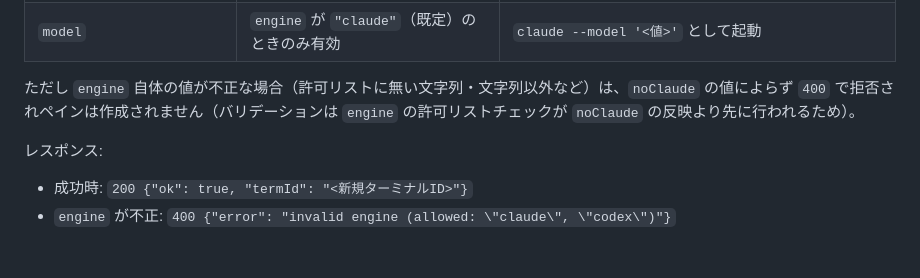
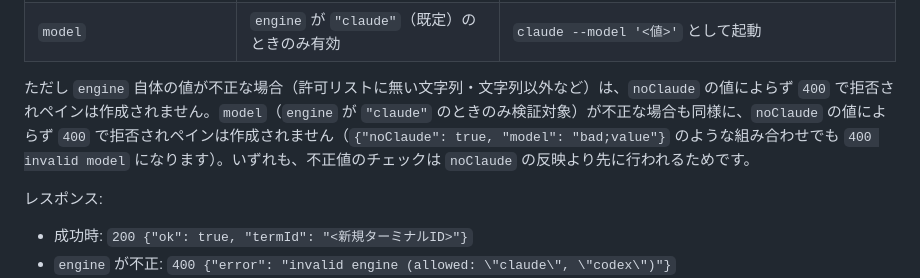
Before and after one commit to vektor-inc/vk-terminals, a Markdown page: README.md, the part around the change. GitHub-like rendering; blank space fills up the shorter version.

Commit message:
[ その他 ] README の優先順位表に model 側の不正値注記を追加
engine の不正値注記に続けて、model（engine が claude のときのみ検証対象）が不正な
場合も noClaude の値によらず 400 で拒否されペインが作成されない旨を明記。
{"noClaude": true, "model": "bad;value"} でも 400 invalid model になる実装と
記述を一致させた。実装は変更していない。

Co-Authored-By: Claude Opus 5 <noreply@anthropic.com>

```diff
--- a/README.md
+++ b/README.md
@@ -754,7 +754,7 @@ curl -s -X POST http://127.0.0.1:13847/api/new-pane \
 | `engine: "claude"`（省略時含む） | 既定 | Claude Code を起動する。`model` 指定が有効 |
 | `model` | `engine` が `"claude"`（既定）のときのみ有効 | `claude --model '<値>'` として起動 |
 
-ただし `engine` 自体の値が不正な場合（許可リストに無い文字列・文字列以外など）は、`noClaude` の値によらず `400` で拒否されペインは作成されません（バリデーションは `engine` の許可リストチェックが `noClaude` の反映より先に行われるため）。
+ただし `engine` 自体の値が不正な場合（許可リストに無い文字列・文字列以外など）は、`noClaude` の値によらず `400` で拒否されペインは作成されません。`model`（`engine` が `"claude"` のときのみ検証対象）が不正な場合も同様に、`noClaude` の値によらず `400` で拒否されペインは作成されません（`{"noClaude": true, "model": "bad;value"}` のような組み合わせでも `400 invalid model` になります）。いずれも、不正値のチェックは `noClaude` の反映より先に行われるためです。
 
 レスポンス:
 
```
